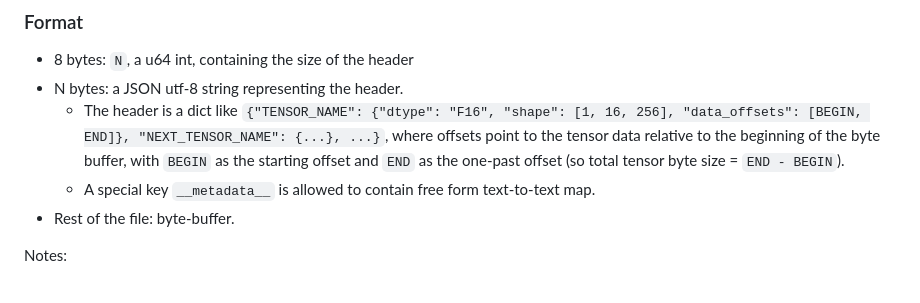
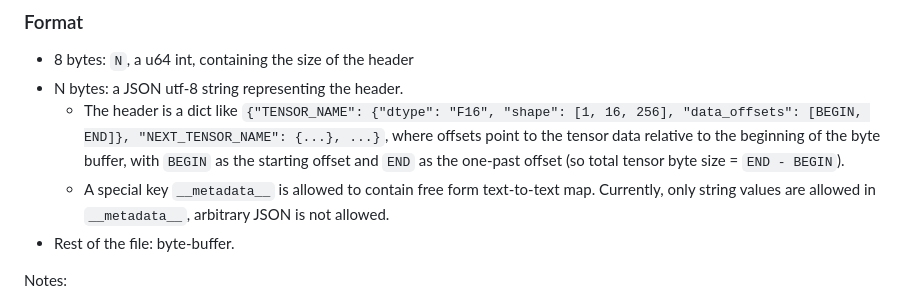
Before and after one commit to huggingface/safetensors, a Markdown page: README.md, the part around the change. Drawn GitHub-style.

Commit message:
Update README.md
Add note about arbitrary JSON not allowed in __metadata__.

```diff
--- a/README.md
+++ b/README.md
@@ -78,7 +78,7 @@ with safe_open("model.safetensors", framework="pt", device="cpu") as f:
 - 8 bytes: `N`, a u64 int, containing the size of the header
 - N bytes: a JSON utf-8 string representing the header.
   - The header is a dict like `{"TENSOR_NAME": {"dtype": "F16", "shape": [1, 16, 256], "data_offsets": [BEGIN, END]}, "NEXT_TENSOR_NAME": {...}, ...}`, where offsets point to the tensor data relative to the beginning of the byte buffer, with `BEGIN` as the starting offset and `END` as the one-past offset (so total tensor byte size = `END - BEGIN`).
-  - A special key `__metadata__` is allowed to contain free form text-to-text map.
+  - A special key `__metadata__` is allowed to contain free form text-to-text map. Currently, only string values are allowed in `__metadata__`, arbitrary JSON is not allowed.
 - Rest of the file: byte-buffer.
 
 Notes:
```
